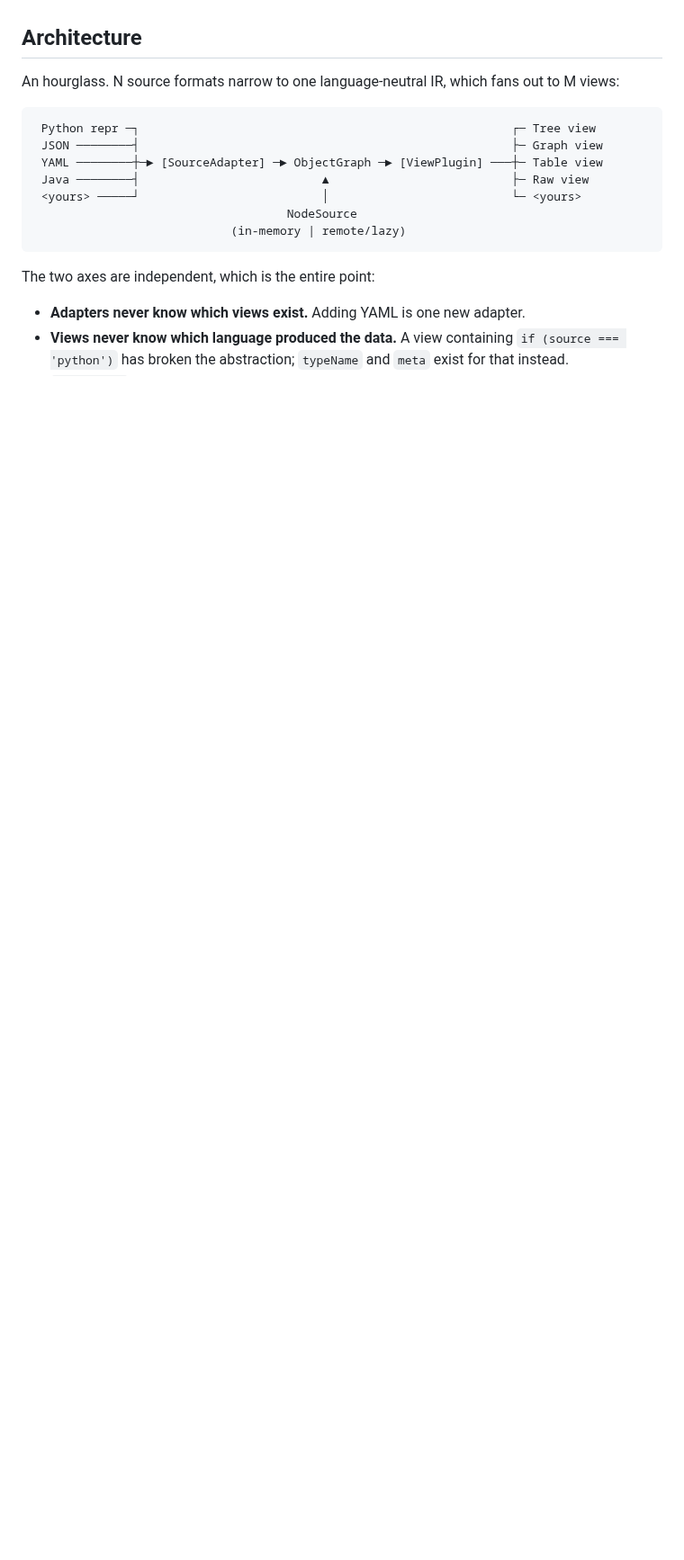
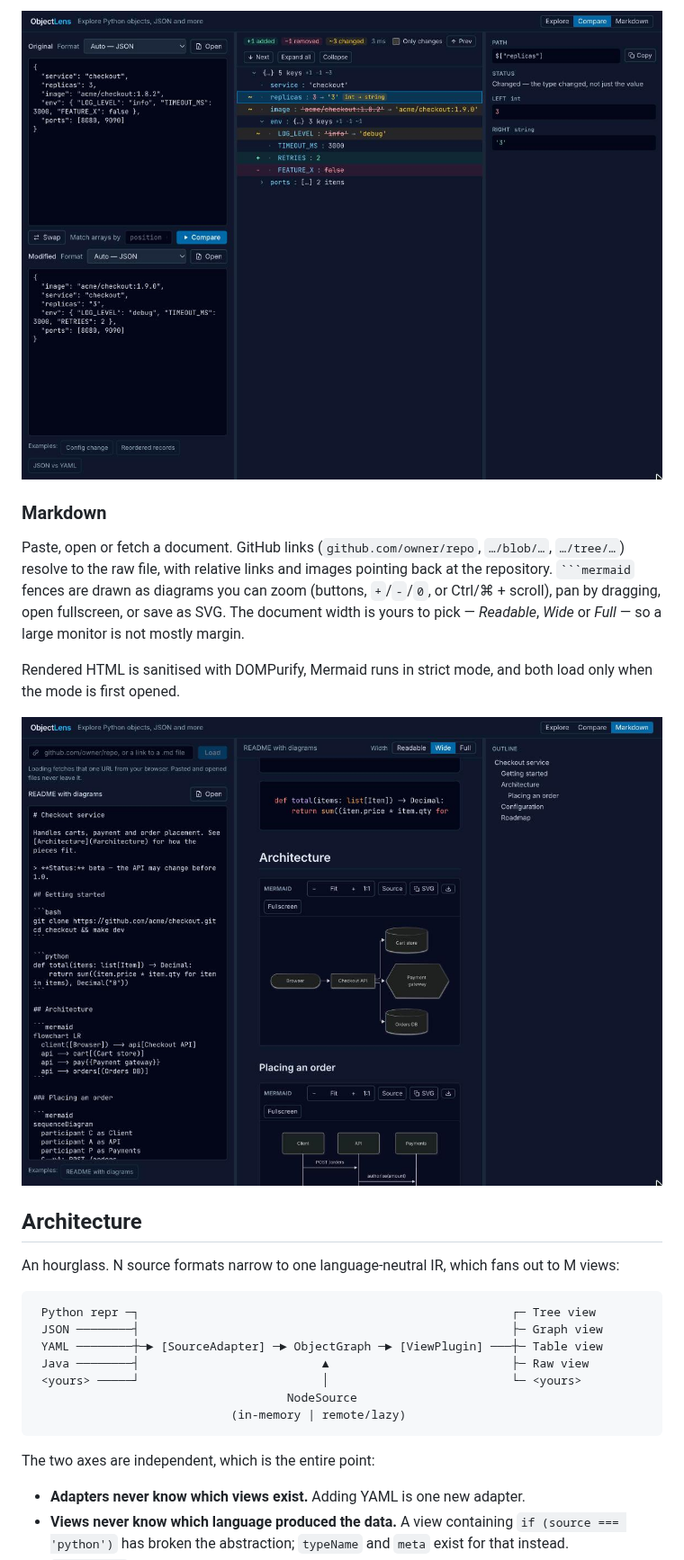
Before and after one commit to gokul-kulkarni/objectlens, a Markdown page: README.md, the part around one of its changes. Shown at 90% size. Rendered like a GitHub page; pictures changed too: docs/images/compare.jpg (added), docs/images/markdown.jpg (added); blank space fills up the shorter version.

`````diff
--- a/README.md
+++ b/README.md
@@ -55,3 +61,17 @@ URL hash (`#compare`, `#markdown`) links straight to one.
+![Compare mode: two JSON configs with one added, one removed and three changed values](docs/images/compare.jpg)
+
+### Markdown
+
+Paste, open or fetch a document. GitHub links (`github.com/owner/repo`, `…/blob/…`, `…/tree/…`)
+resolve to the raw file, with relative links and images pointing back at the repository.
+```` ```mermaid ```` fences are drawn as diagrams you can zoom (buttons, `+`/`-`/`0`, or Ctrl/⌘ +
+scroll), pan by dragging, open fullscreen, or save as SVG. The document width is yours to pick —
+*Readable*, *Wide* or *Full* — so a large monitor is not mostly margin.
+
+Rendered HTML is sanitised with DOMPurify, Mermaid runs in strict mode, and both load only when the
+mode is first opened.
+
+![Markdown mode: a README with a Mermaid flowchart and sequence diagram, and its outline](docs/images/markdown.jpg)
 
 ## Architecture
 
`````
Also changed, not shown: other parts of README.md (+15 -9 lines), docs/images/explore.jpg (added), 8 other files.
